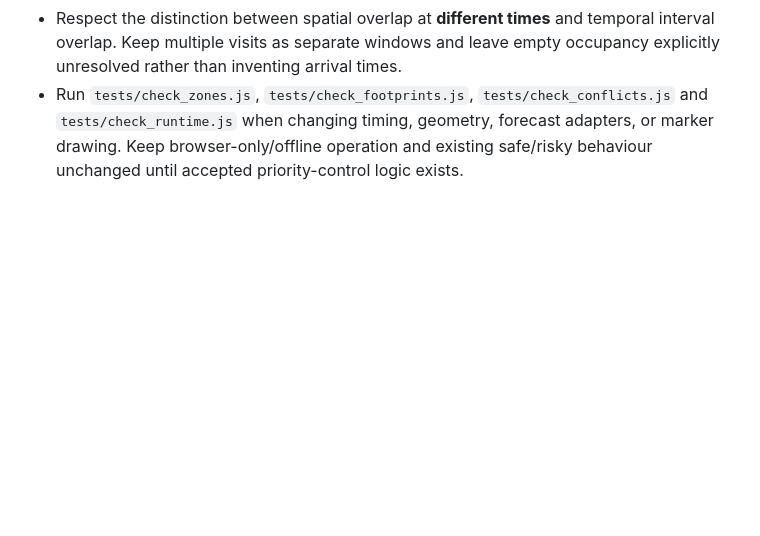
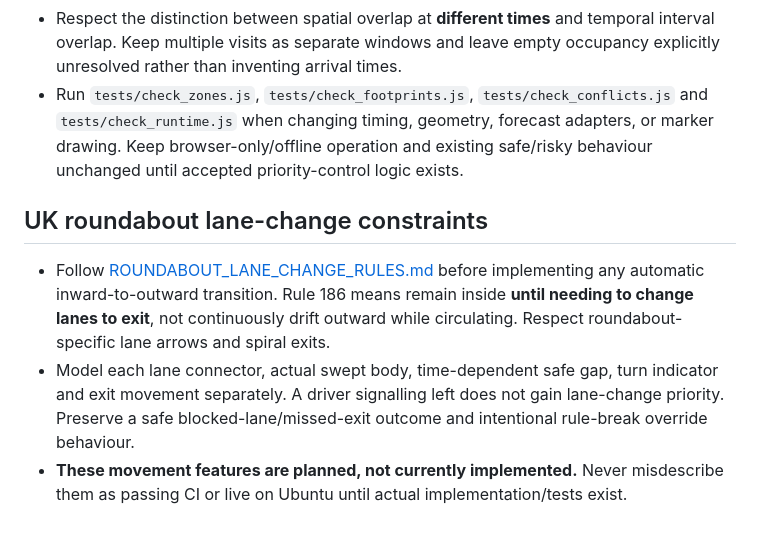
Before and after one commit to zageabb/roundabout_designer, a Markdown page: AGENTS.md, the part around the change. Rendered like a GitHub page; blank space fills up the shorter version.

Commit message:
docs: integrate Highway Code right-turn lane-change design into core roadmap

```diff
--- a/AGENTS.md
+++ b/AGENTS.md
@@ -48,3 +48,8 @@
 - Do not equate an **overlapping shared-zone window** with body collision or legal fault. The approximated circular zone may include cars whose actual rectangles are mutually clear. Maintain independent body-overlap, zone-window and priority/rule classifications.
 - Respect the distinction between spatial overlap at **different times** and temporal interval overlap. Keep multiple visits as separate windows and leave empty occupancy explicitly unresolved rather than inventing arrival times.
 - Run `tests/check_zones.js`, `tests/check_footprints.js`, `tests/check_conflicts.js` and `tests/check_runtime.js` when changing timing, geometry, forecast adapters, or marker drawing. Keep browser-only/offline operation and existing safe/risky behaviour unchanged until accepted priority-control logic exists.
+
+## UK roundabout lane-change constraints
+- Follow [ROUNDABOUT_LANE_CHANGE_RULES.md](ROUNDABOUT_LANE_CHANGE_RULES.md) before implementing any automatic inward-to-outward transition. Rule 186 means remain inside **until needing to change lanes to exit**, not continuously drift outward while circulating. Respect roundabout-specific lane arrows and spiral exits.
+- Model each lane connector, actual swept body, time-dependent safe gap, turn indicator and exit movement separately. A driver signalling left does not gain lane-change priority. Preserve a safe blocked-lane/missed-exit outcome and intentional rule-break override behaviour.
+- **These movement features are planned, not currently implemented.** Never misdescribe them as passing CI or live on Ubuntu until actual implementation/tests exist.
```
